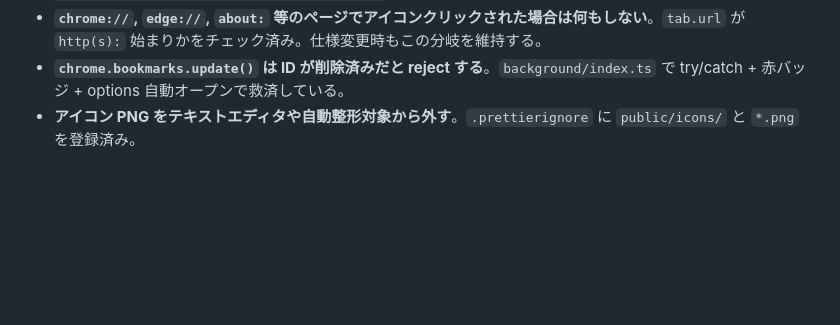
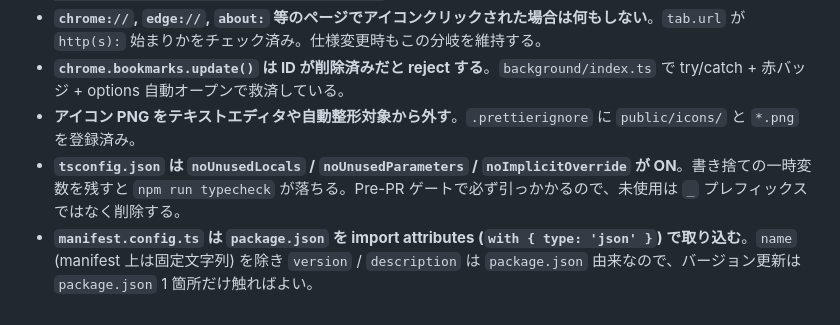
Before and after one commit to HolyGrail/bookmark-replacer, a Markdown page: CLAUDE.md, the part around the change. GitHub-like rendering; blank space fills up the shorter version.

Commit message:
docs: note tsconfig strict flags and package.json-derived manifest fields
CLAUDE.md の Caveats に 2 点追記:
- tsconfig の noUnusedLocals/Parameters/ImplicitOverride が ON で
  Pre-PR で必ず引っかかる
- manifest.config.ts は package.json を import attributes 経由で参照、
  version/description はそちら 1 箇所で更新する

Co-Authored-By: Claude Opus 4.7 (1M context) <noreply@anthropic.com>

```diff
--- a/CLAUDE.md
+++ b/CLAUDE.md
@@ -79,3 +79,5 @@ src/
 - **`chrome://`, `edge://`, `about:` 等のページでアイコンクリックされた場合は何もしない**。`tab.url` が `http(s):` 始まりかをチェック済み。仕様変更時もこの分岐を維持する。
 - **`chrome.bookmarks.update()` は ID が削除済みだと reject する**。`background/index.ts` で try/catch + 赤バッジ + options 自動オープンで救済している。
 - **アイコン PNG をテキストエディタや自動整形対象から外す**。`.prettierignore` に `public/icons/` と `*.png` を登録済み。
+- **`tsconfig.json` は `noUnusedLocals` / `noUnusedParameters` / `noImplicitOverride` が ON**。書き捨ての一時変数を残すと `npm run typecheck` が落ちる。Pre-PR ゲートで必ず引っかかるので、未使用は `_` プレフィックスではなく削除する。
+- **`manifest.config.ts` は `package.json` を import attributes (`with { type: 'json' }`) で取り込む**。`name` (manifest 上は固定文字列) を除き `version` / `description` は `package.json` 由来なので、バージョン更新は `package.json` 1 箇所だけ触ればよい。
```
